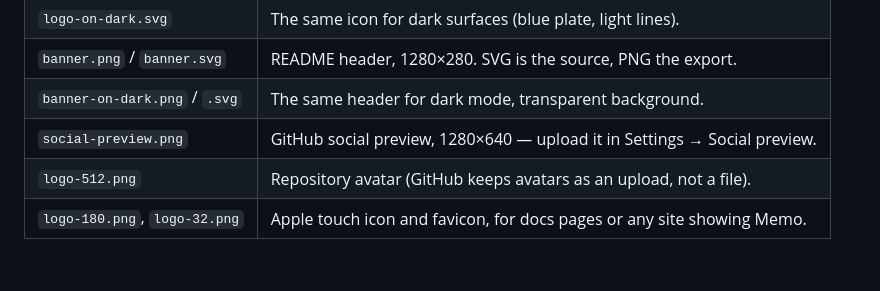
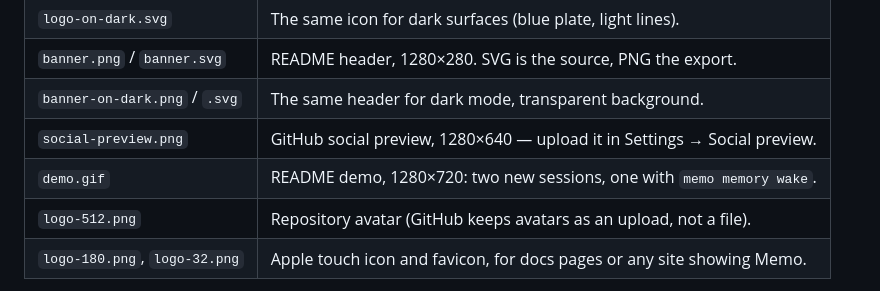
Before and after one commit to kubaivanov/memo, a Markdown page: assets/README.md, the part around the change. Rendered like a GitHub page; blank space fills up the shorter version.

```diff
--- a/assets/README.md
+++ b/assets/README.md
@@ -11,6 +11,7 @@ specific machine.
 | `banner.png` / `banner.svg` | README header, 1280×280. SVG is the source, PNG the export. |
 | `banner-on-dark.png` / `.svg` | The same header for dark mode, transparent background. |
 | `social-preview.png` | GitHub social preview, 1280×640 — upload it in Settings → Social preview. |
+| `demo.gif` | README demo, 1280×720: two new sessions, one with `memo memory wake`. |
 | `logo-512.png` | Repository avatar (GitHub keeps avatars as an upload, not a file). |
 | `logo-180.png`, `logo-32.png` | Apple touch icon and favicon, for docs pages or any site showing Memo. |
 
```
Also changed, not shown: README.md (+6 -2 lines), assets/demo.gif (added).
